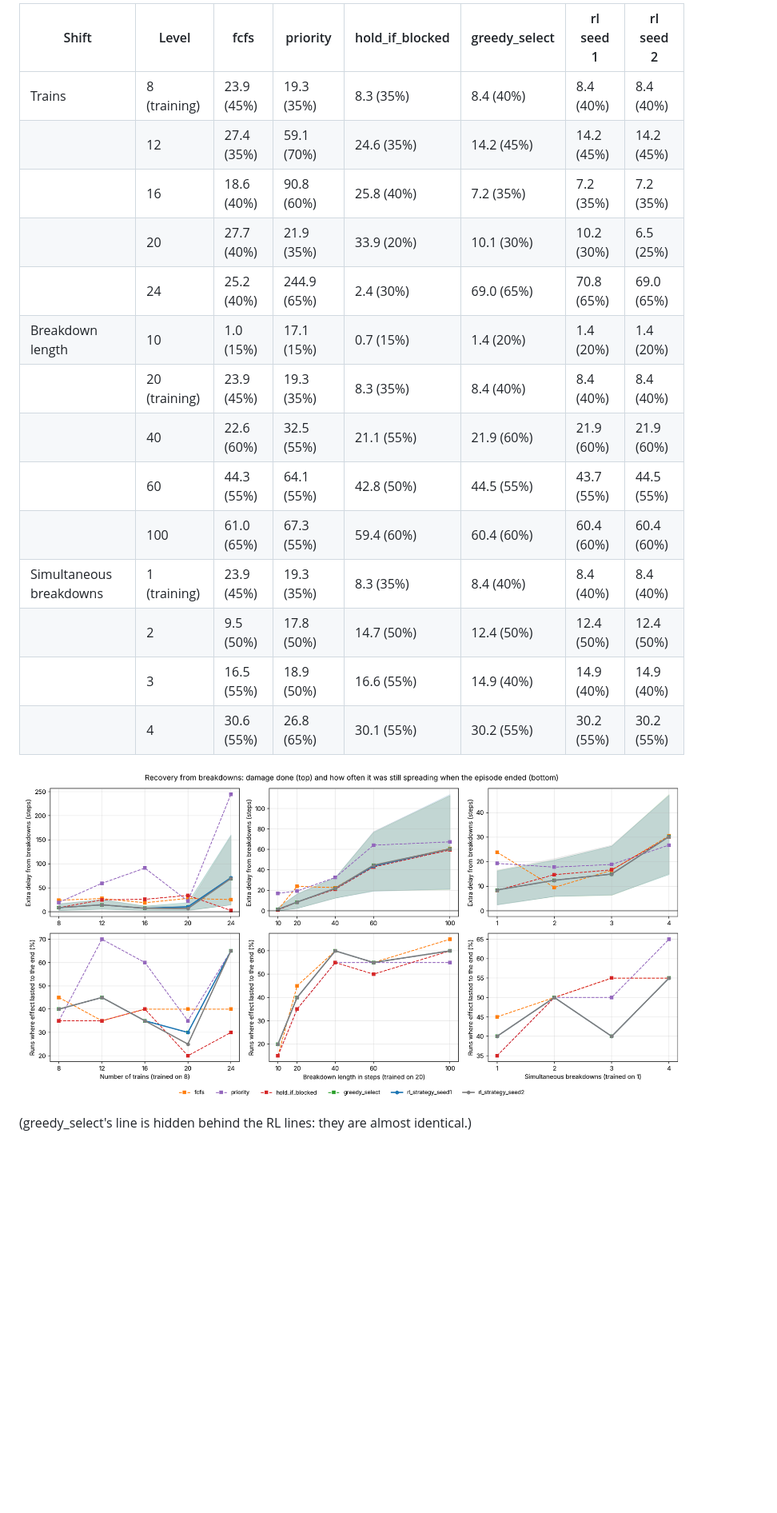
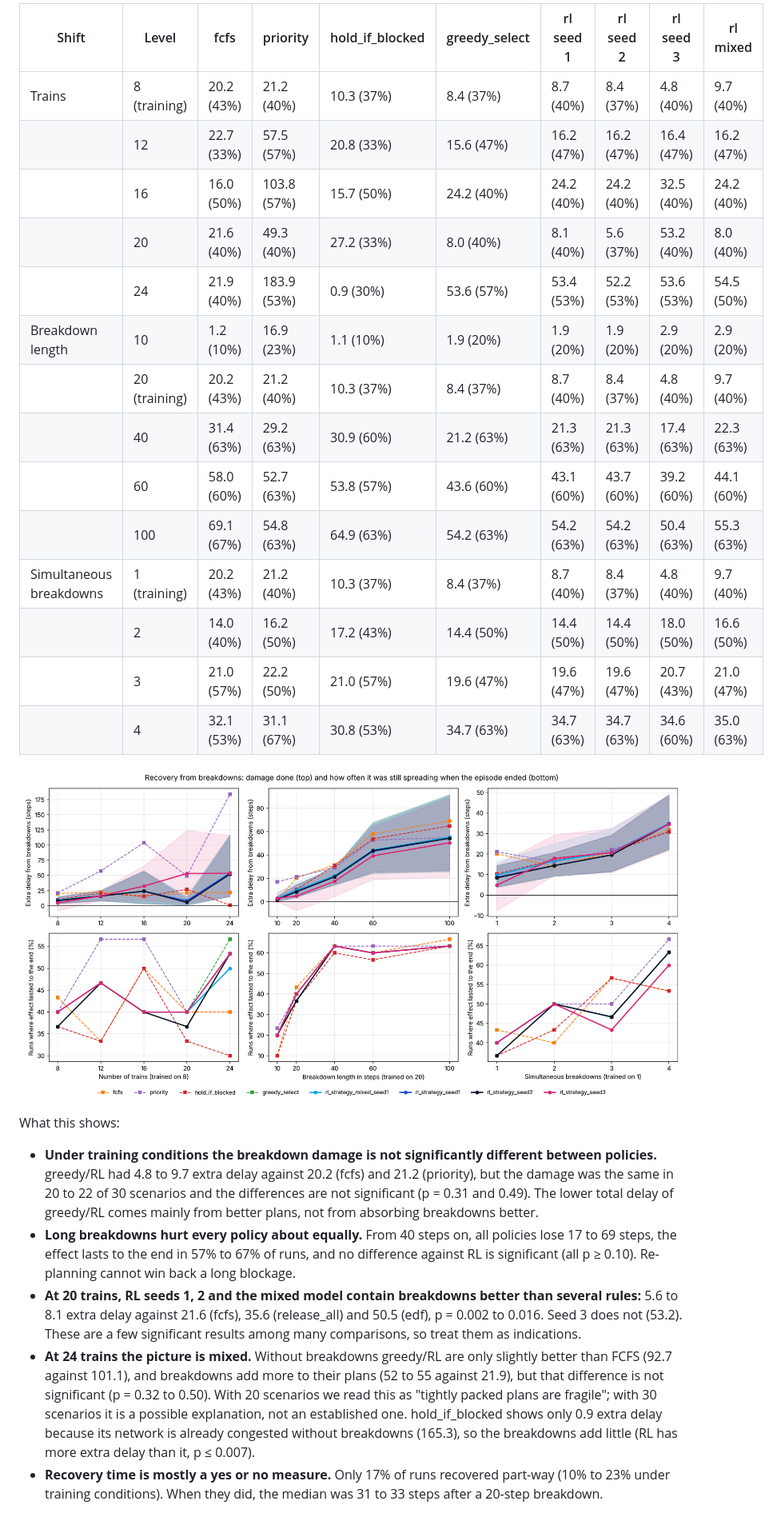
Before and after one commit to prachi-kCoder/Flat-land-Railways, a Markdown page: README.md, the part around one of its changes. Shown at 80% size. GitHub-like rendering; pictures changed too: results/robustness/robustness_recovery.png; blank space fills up the shorter version.

```diff
--- a/README.md
+++ b/README.md
@@ -224,22 +229,27 @@ How much damage the breakdowns did (extra delay, see Metrics) and, in brackets,
 
-| Shift | Level | fcfs | priority | hold_if_blocked | greedy_select | rl seed 1 | rl seed 2 |
-|---|---|---|---|---|---|---|---|
-| Trains | 8 (training) | 23.9 (45%) | 19.3 (35%) | 8.3 (35%) | 8.4 (40%) | 8.4 (40%) | 8.4 (40%) |
-|  | 12 | 27.4 (35%) | 59.1 (70%) | 24.6 (35%) | 14.2 (45%) | 14.2 (45%) | 14.2 (45%) |
-|  | 16 | 18.6 (40%) | 90.8 (60%) | 25.8 (40%) | 7.2 (35%) | 7.2 (35%) | 7.2 (35%) |
-|  | 20 | 27.7 (40%) | 21.9 (35%) | 33.9 (20%) | 10.1 (30%) | 10.2 (30%) | 6.5 (25%) |
-|  | 24 | 25.2 (40%) | 244.9 (65%) | 2.4 (30%) | 69.0 (65%) | 70.8 (65%) | 69.0 (65%) |
-| Breakdown length | 10 | 1.0 (15%) | 17.1 (15%) | 0.7 (15%) | 1.4 (20%) | 1.4 (20%) | 1.4 (20%) |
-|  | 20 (training) | 23.9 (45%) | 19.3 (35%) | 8.3 (35%) | 8.4 (40%) | 8.4 (40%) | 8.4 (40%) |
-|  | 40 | 22.6 (60%) | 32.5 (55%) | 21.1 (55%) | 21.9 (60%) | 21.9 (60%) | 21.9 (60%) |
-|  | 60 | 44.3 (55%) | 64.1 (55%) | 42.8 (50%) | 44.5 (55%) | 43.7 (55%) | 44.5 (55%) |
-|  | 100 | 61.0 (65%) | 67.3 (55%) | 59.4 (60%) | 60.4 (60%) | 60.4 (60%) | 60.4 (60%) |
-| Simultaneous breakdowns | 1 (training) | 23.9 (45%) | 19.3 (35%) | 8.3 (35%) | 8.4 (40%) | 8.4 (40%) | 8.4 (40%) |
-|  | 2 | 9.5 (50%) | 17.8 (50%) | 14.7 (50%) | 12.4 (50%) | 12.4 (50%) | 12.4 (50%) |
-|  | 3 | 16.5 (55%) | 18.9 (50%) | 16.6 (55%) | 14.9 (40%) | 14.9 (40%) | 14.9 (40%) |
-|  | 4 | 30.6 (55%) | 26.8 (65%) | 30.1 (55%) | 30.2 (55%) | 30.2 (55%) | 30.2 (55%) |
+| Shift | Level | fcfs | priority | hold_if_blocked | greedy_select | rl seed 1 | rl seed 2 | rl seed 3 | rl mixed |
+|---|---|---|---|---|---|---|---|---|---|
+| Trains | 8 (training) | 20.2 (43%) | 21.2 (40%) | 10.3 (37%) | 8.4 (37%) | 8.7 (40%) | 8.4 (37%) | 4.8 (40%) | 9.7 (40%) |
+|  | 12 | 22.7 (33%) | 57.5 (57%) | 20.8 (33%) | 15.6 (47%) | 16.2 (47%) | 16.2 (47%) | 16.4 (47%) | 16.2 (47%) |
+|  | 16 | 16.0 (50%) | 103.8 (57%) | 15.7 (50%) | 24.2 (40%) | 24.2 (40%) | 24.2 (40%) | 32.5 (40%) | 24.2 (40%) |
+|  | 20 | 21.6 (40%) | 49.3 (40%) | 27.2 (33%) | 8.0 (40%) | 8.1 (40%) | 5.6 (37%) | 53.2 (40%) | 8.0 (40%) |
+|  | 24 | 21.9 (40%) | 183.9 (53%) | 0.9 (30%) | 53.6 (57%) | 53.4 (53%) | 52.2 (53%) | 53.6 (53%) | 54.5 (50%) |
+| Breakdown length | 10 | 1.2 (10%) | 16.9 (23%) | 1.1 (10%) | 1.9 (20%) | 1.9 (20%) | 1.9 (20%) | 2.9 (20%) | 2.9 (20%) |
+|  | 20 (training) | 20.2 (43%) | 21.2 (40%) | 10.3 (37%) | 8.4 (37%) | 8.7 (40%) | 8.4 (37%) | 4.8 (40%) | 9.7 (40%) |
+|  | 40 | 31.4 (63%) | 29.2 (63%) | 30.9 (60%) | 21.2 (63%) | 21.3 (63%) | 21.3 (63%) | 17.4 (63%) | 22.3 (63%) |
+|  | 60 | 58.0 (60%) | 52.7 (63%) | 53.8 (57%) | 43.6 (60%) | 43.1 (60%) | 43.7 (60%) | 39.2 (60%) | 44.1 (60%) |
+|  | 100 | 69.1 (67%) | 54.8 (63%) | 64.9 (63%) | 54.2 (63%) | 54.2 (63%) | 54.2 (63%) | 50.4 (63%) | 55.3 (63%) |
+| Simultaneous breakdowns | 1 (training) | 20.2 (43%) | 21.2 (40%) | 10.3 (37%) | 8.4 (37%) | 8.7 (40%) | 8.4 (37%) | 4.8 (40%) | 9.7 (40%) |
+|  | 2 | 14.0 (40%) | 16.2 (50%) | 17.2 (43%) | 14.4 (50%) | 14.4 (50%) | 14.4 (50%) | 18.0 (50%) | 16.6 (50%) |
+|  | 3 | 21.0 (57%) | 22.2 (50%) | 21.0 (57%) | 19.6 (47%) | 19.6 (47%) | 19.6 (47%) | 20.7 (43%) | 21.0 (47%) |
+|  | 4 | 32.1 (53%) | 31.1 (67%) | 30.8 (53%) | 34.7 (63%) | 34.7 (63%) | 34.7 (63%) | 34.6 (60%) | 35.0 (63%) |
 
 ![Recovery from breakdowns](results/robustness/robustness_recovery.png)
 
-(greedy_select's line is hidden behind the RL lines: they are almost identical.)
+What this shows:
+- **Under training conditions the breakdown damage is not significantly different between policies.** greedy/RL had 4.8 to 9.7 extra delay against 20.2 (fcfs) and 21.2 (priority), but the damage was the same in 20 to 22 of 30 scenarios and the differences are not significant (p = 0.31 and 0.49). The lower total delay of greedy/RL comes mainly from better plans, not from absorbing breakdowns better.
+- **Long breakdowns hurt every policy about equally.** From 40 steps on, all policies lose 17 to 69 steps, the effect lasts to the end in 57% to 67% of runs, and no difference against RL is significant (all p ≥ 0.10). Re-planning cannot win back a long blockage.
+- **At 20 trains, RL seeds 1, 2 and the mixed model contain breakdowns better than several rules:** 5.6 to 8.1 extra delay against 21.6 (fcfs), 35.6 (release_all) and 50.5 (edf), p = 0.002 to 0.016. Seed 3 does not (53.2). These are a few significant results among many comparisons, so treat them as indications.
+- **At 24 trains the picture is mixed.** Without breakdowns greedy/RL are only slightly better than FCFS (92.7 against 101.1), and breakdowns add more to their plans (52 to 55 against 21.9), but that difference is not significant (p = 0.32 to 0.50). With 20 scenarios we read this as "tightly packed plans are fragile"; with 30 scenarios it is a possible explanation, not an established one. hold_if_blocked shows only 0.9 extra delay because its network is already congested without breakdowns (165.3), so the breakdowns add little (RL has more extra delay than it, p ≤ 0.007).
+- **Recovery time is mostly a yes or no measure.** Only 17% of runs recovered part-way (10% to 23% under training conditions). When they did, the median was 31 to 33 steps after a 20-step breakdown.
 
```
Also changed, not shown: other parts of README.md (+49 -55 lines), results/robustness/robustness_arrived.png, results/robustness/robustness_total_delay.png, 8 other files.
